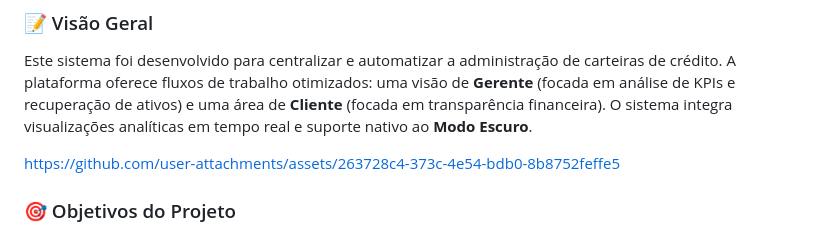
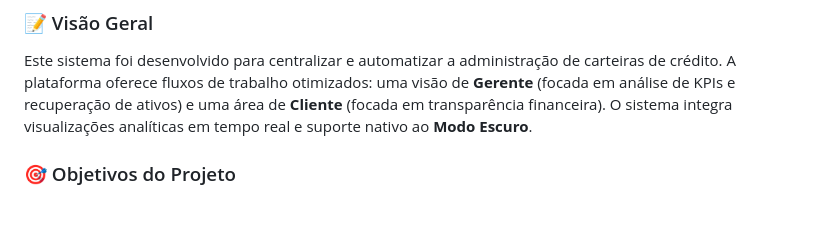
Before and after one commit to ThatianeCosta/Sistema-de-Gestao-Integrada-de-Credito-e-Cobranca, a Markdown page: README.md, the part around the change. Rendered like a GitHub page; blank space fills up the shorter version.

```diff
--- a/README.md
+++ b/README.md
@@ -7,7 +7,7 @@ Este sistema foi desenvolvido para centralizar e automatizar a administração d
 
 
 
-https://github.com/user-attachments/assets/263728c4-373c-4e54-bdb0-8b8752feffe5
+
 
 
 ### 🎯 Objetivos do Projeto
```
